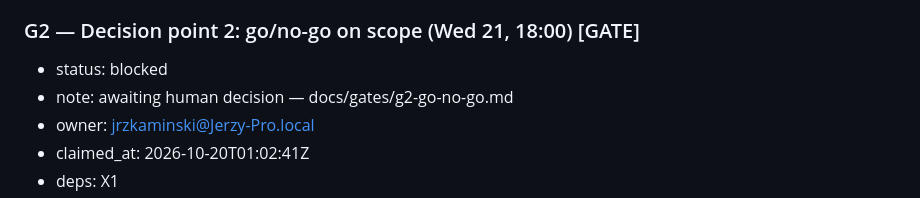
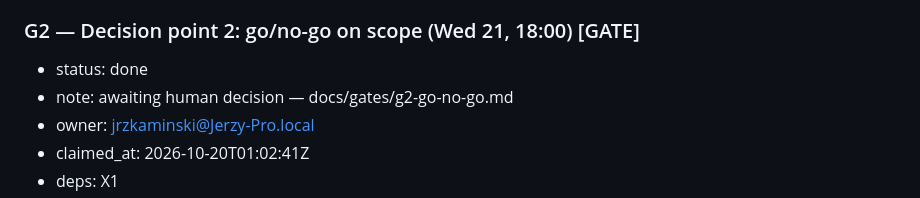
Before and after one commit to Token-Waste-Group/gate-probe, a Markdown page: docs/PLAN.md, the part around the change. Drawn GitHub-style.

Commit message:
chore(plan): mark G2 done

```diff
--- a/docs/PLAN.md
+++ b/docs/PLAN.md
@@ -343,7 +343,7 @@ first takes the skeleton and the decision packets):
 - done-when: the `Dockerfile` builds locally; `docker run … gateprobe replay` reproduces a fixture run's report with no API key and no network; image size and the build command in the README; publishing the image is H5, not this step.
 
 ### G2 — Decision point 2: go/no-go on scope (Wed 21, 18:00) [GATE]
-- status: blocked
+- status: done
 - note: awaiting human decision — docs/gates/g2-go-no-go.md
 - owner: jrzkaminski@Jerzy-Pro.local
 - claimed_at: 2026-10-20T01:02:41Z
```
